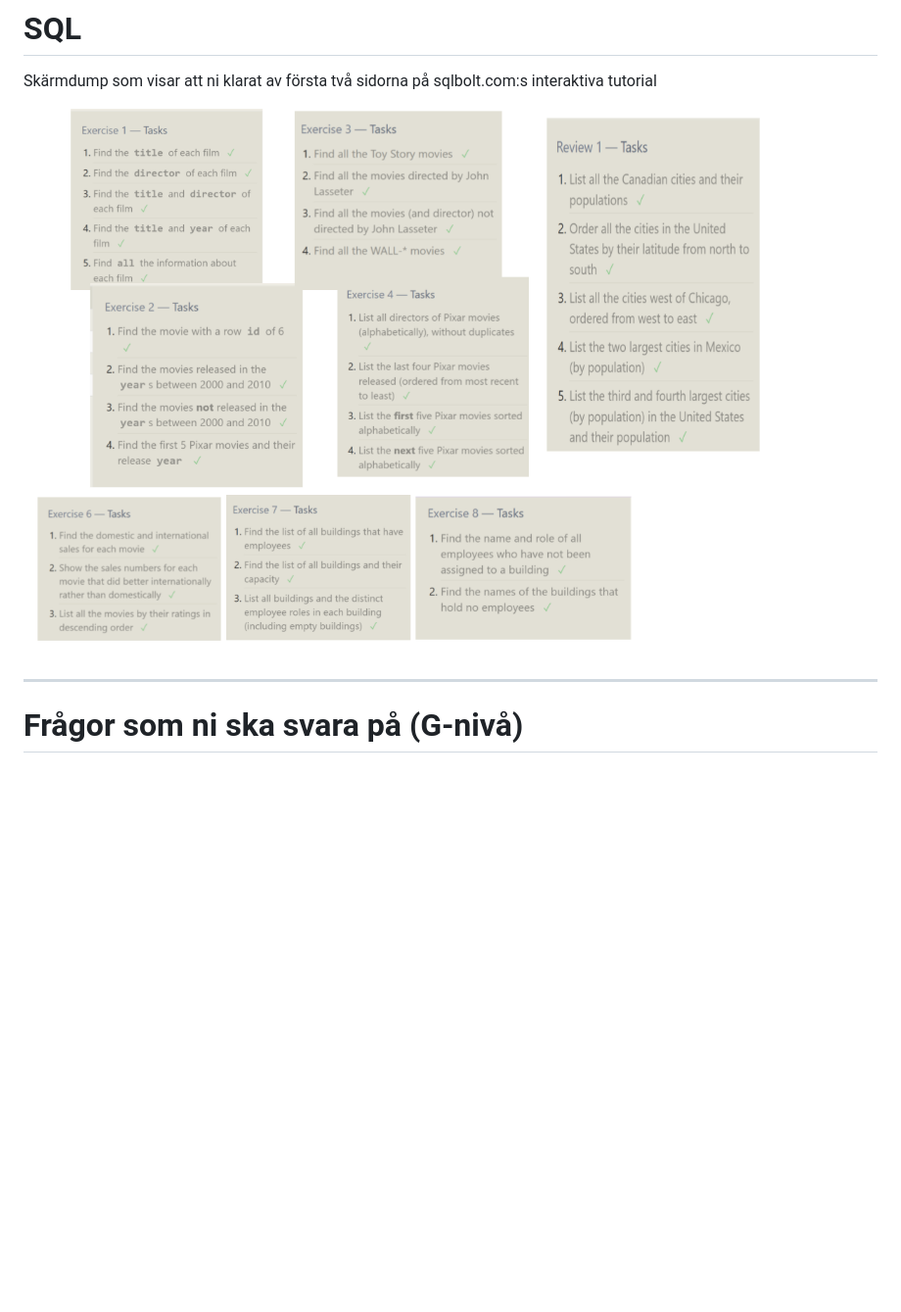
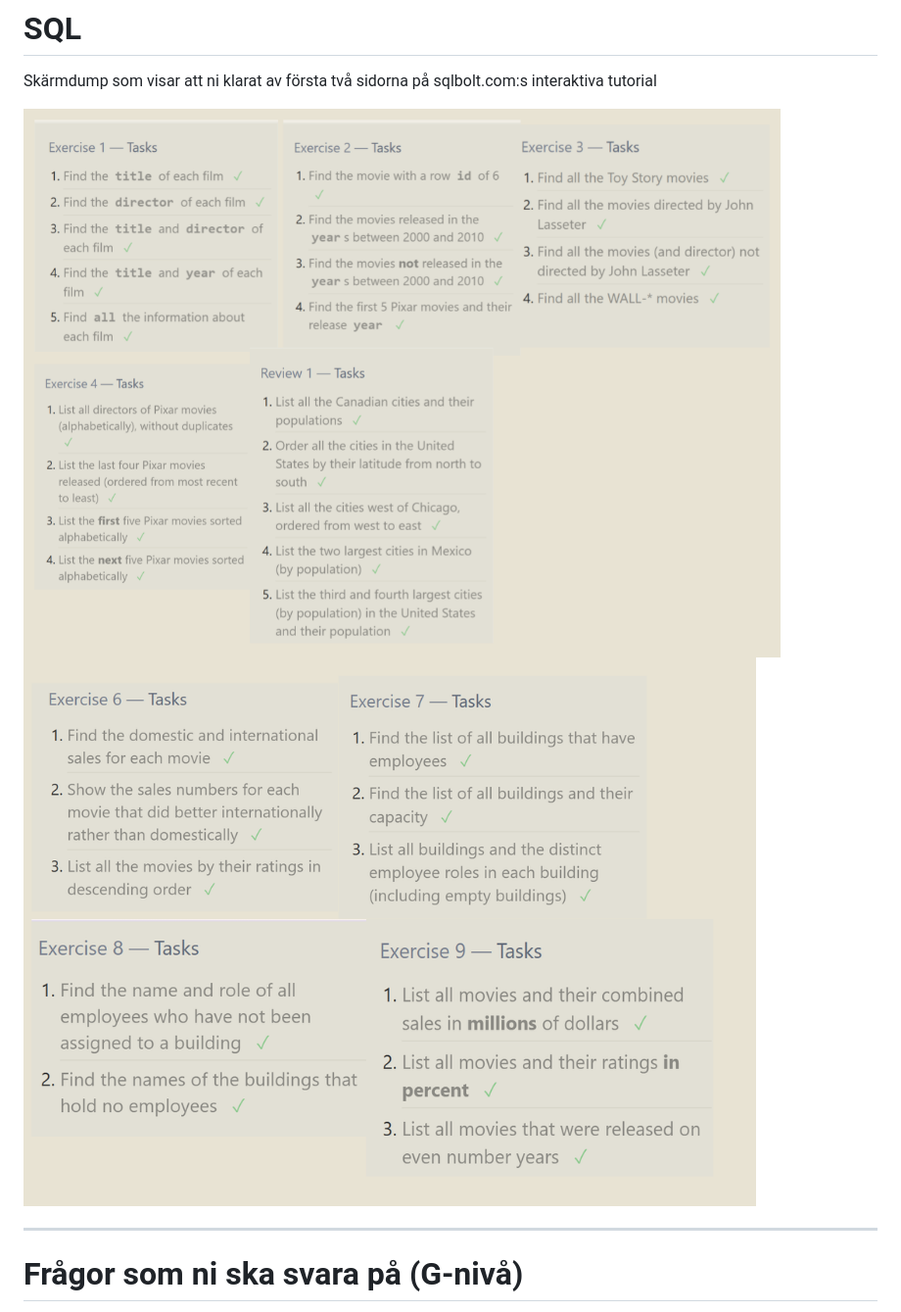
Before and after one commit to Karmatante/Database-Labb1, a Markdown page: labb1-inlaemning.md, the part around the change. Shown at 98% size. Drawn GitHub-style; pictures changed too: bilder/bild4.png, bilder/bild5.png (added); blank space fills up the shorter version.

Commit message:
Lagt till ändrade bilder.

```diff
--- a/labb1-inlaemning.md
+++ b/labb1-inlaemning.md
@@ -19,6 +19,8 @@ Skärmdump av databas på MongoDB Atlas med skapad movie-collection med data:
 Skärmdump som visar att ni klarat av första två sidorna på sqlbolt.com:s interaktiva tutorial
 
 ![SQL-bolt](bilder/bild4.png)
+![SQL-bolt](bilder/bild5.png)
+
 
 ---
 
```
